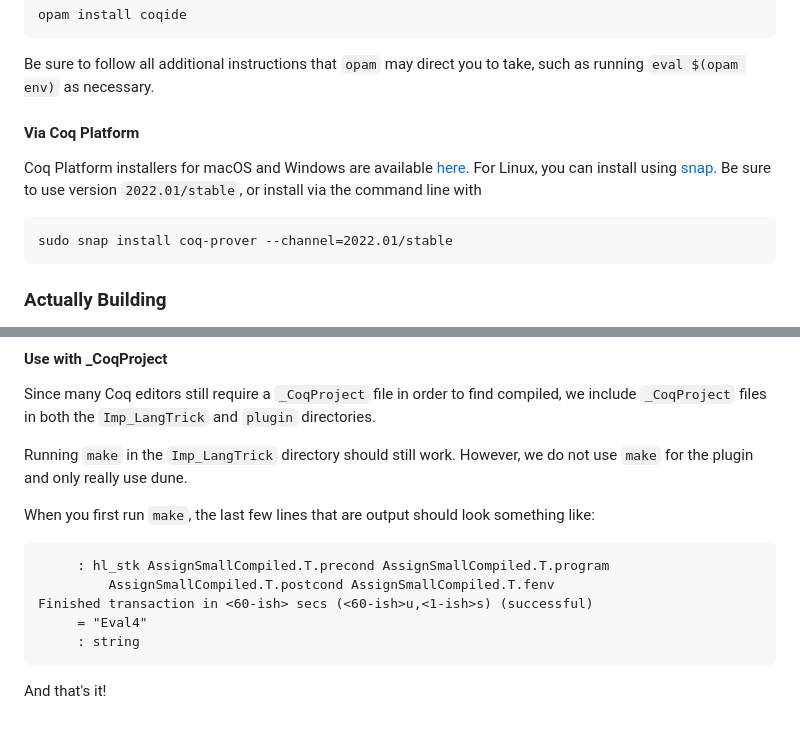
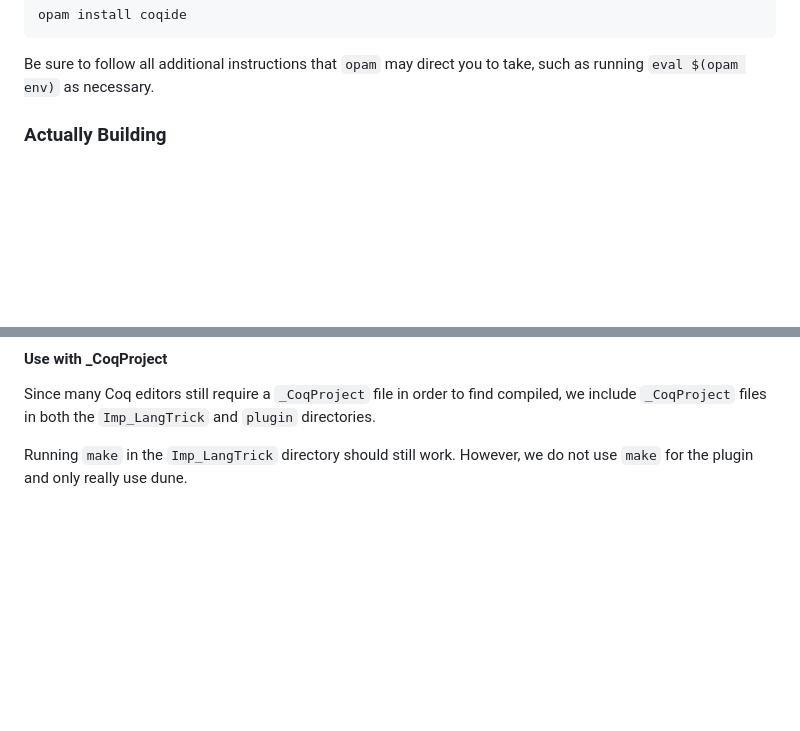
Before and after one commit to uwplse/potpie, a Markdown page: README.md, 2 parts joined by grey strips. Drawn GitHub-style; blank space fills up the shorter version.

Commit message:
Modify README a bit

````diff
--- a/README.md
+++ b/README.md
@@ -112,16 +112,6 @@ opam install coqide
 Be sure to follow all additional instructions that `opam` may direct
 you to take, such as running `eval $(opam env)` as necessary.
 
-#### Via Coq Platform
-Coq Platform installers for macOS and Windows are available
-[here](https://github.com/coq/platform/releases/tag/2022.01.0). For
-Linux, you can install using
-[snap](https://snapcraft.io/coq-prover). Be sure to use version
-`2022.01/stable`, or install via the command line with
-
-```
-sudo snap install coq-prover --channel=2022.01/stable
-```
 
 ### Actually Building
 In order to build our proof development and the plugin together, we
@@ -143,16 +133,3 @@ find compiled, we include `_CoqProject` files in both the
 Running `make` in the `Imp_LangTrick` directory should still
 work. However, we do not use `make` for the plugin and only really use
 dune.
-
-When you first run `make`, the last few lines that are output should
-look something like:
-
-```
-     : hl_stk AssignSmallCompiled.T.precond AssignSmallCompiled.T.program
-         AssignSmallCompiled.T.postcond AssignSmallCompiled.T.fenv
-Finished transaction in <60-ish> secs (<60-ish>u,<1-ish>s) (successful)
-     = "Eval4"
-     : string
-```
-
-And that's it!
````
Also changed, not shown: other parts of README.md (+1 -1 lines), GUIDE.md (+32 -32 lines).
